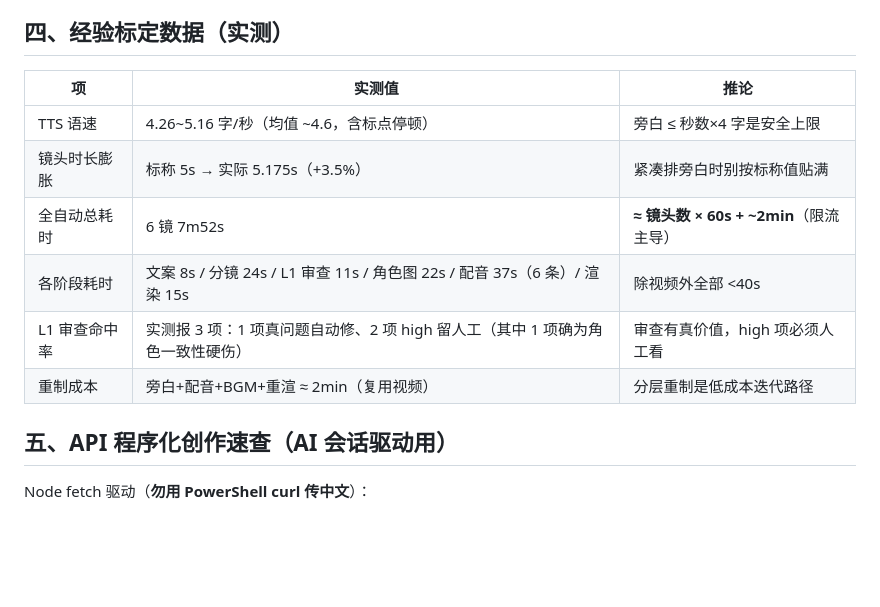
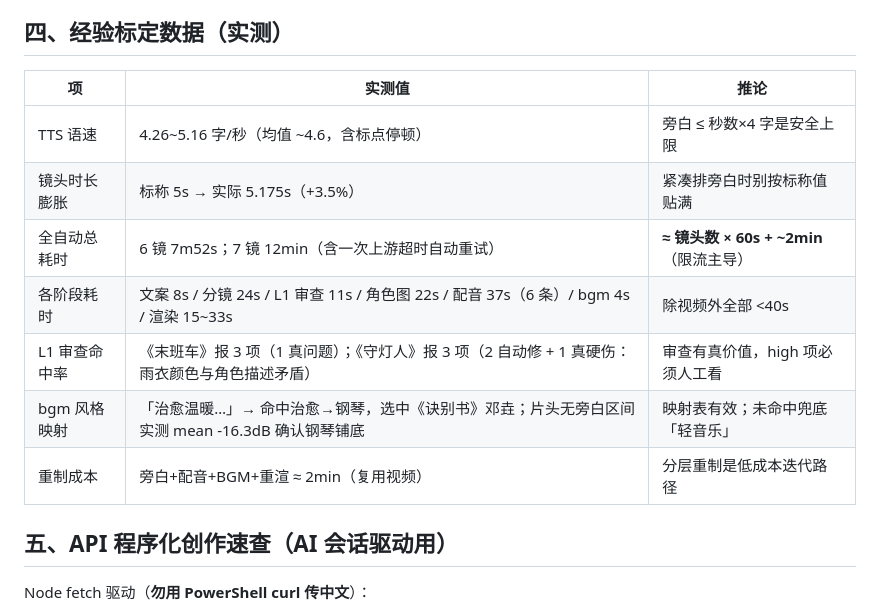
Before and after one commit to AlanNiew/agnes-video-console, a Markdown page: docs/CREATION_PLAYBOOK.md, the part around the change. GitHub-like rendering; blank space fills up the shorter version.

Commit message:
docs: 实战手册标定数据补充《守灯人》验证记录（bgm 风格映射命中/L1 双案例/7 镜耗时）

```diff
--- a/docs/CREATION_PLAYBOOK.md
+++ b/docs/CREATION_PLAYBOOK.md
@@ -65,14 +65,15 @@
 
 ## 四、经验标定数据（实测）
 
-| 项            | 实测值                                                                         | 推论                                   |
-| ------------- | ------------------------------------------------------------------------------ | -------------------------------------- |
-| TTS 语速      | 4.26~5.16 字/秒（均值 ~4.6，含标点停顿）                                       | 旁白 ≤ 秒数×4 字是安全上限             |
-| 镜头时长膨胀  | 标称 5s → 实际 5.175s（+3.5%）                                                 | 紧凑排旁白时别按标称值贴满             |
-| 全自动总耗时  | 6 镜 7m52s                                                                     | **≈ 镜头数 × 60s + ~2min**（限流主导） |
-| 各阶段耗时    | 文案 8s / 分镜 24s / L1 审查 11s / 角色图 22s / 配音 37s（6 条）/ 渲染 15s     | 除视频外全部 <40s                      |
-| L1 审查命中率 | 实测报 3 项：1 项真问题自动修、2 项 high 留人工（其中 1 项确为角色一致性硬伤） | 审查有真价值，high 项必须人工看        |
-| 重制成本      | 旁白+配音+BGM+重渲 ≈ 2min（复用视频）                                          | 分层重制是低成本迭代路径               |
+| 项            | 实测值                                                                                          | 推论                                   |
+| ------------- | ----------------------------------------------------------------------------------------------- | -------------------------------------- |
+| TTS 语速      | 4.26~5.16 字/秒（均值 ~4.6，含标点停顿）                                                        | 旁白 ≤ 秒数×4 字是安全上限             |
+| 镜头时长膨胀  | 标称 5s → 实际 5.175s（+3.5%）                                                                  | 紧凑排旁白时别按标称值贴满             |
+| 全自动总耗时  | 6 镜 7m52s；7 镜 12min（含一次上游超时自动重试）                                                | **≈ 镜头数 × 60s + ~2min**（限流主导） |
+| 各阶段耗时    | 文案 8s / 分镜 24s / L1 审查 11s / 角色图 22s / 配音 37s（6 条）/ bgm 4s / 渲染 15~33s          | 除视频外全部 <40s                      |
+| L1 审查命中率 | 《末班车》报 3 项（1 真问题）；《守灯人》报 3 项（2 自动修 + 1 真硬伤：雨衣颜色与角色描述矛盾） | 审查有真价值，high 项必须人工看        |
+| bgm 风格映射  | 「治愈温暖…」→ 命中治愈→钢琴，选中《诀别书》邓垚；片头无旁白区间实测 mean -16.3dB 确认钢琴铺底  | 映射表有效；未命中兜底「轻音乐」       |
+| 重制成本      | 旁白+配音+BGM+重渲 ≈ 2min（复用视频）                                                           | 分层重制是低成本迭代路径               |
 
 ## 五、API 程序化创作速查（AI 会话驱动用）
 
```
